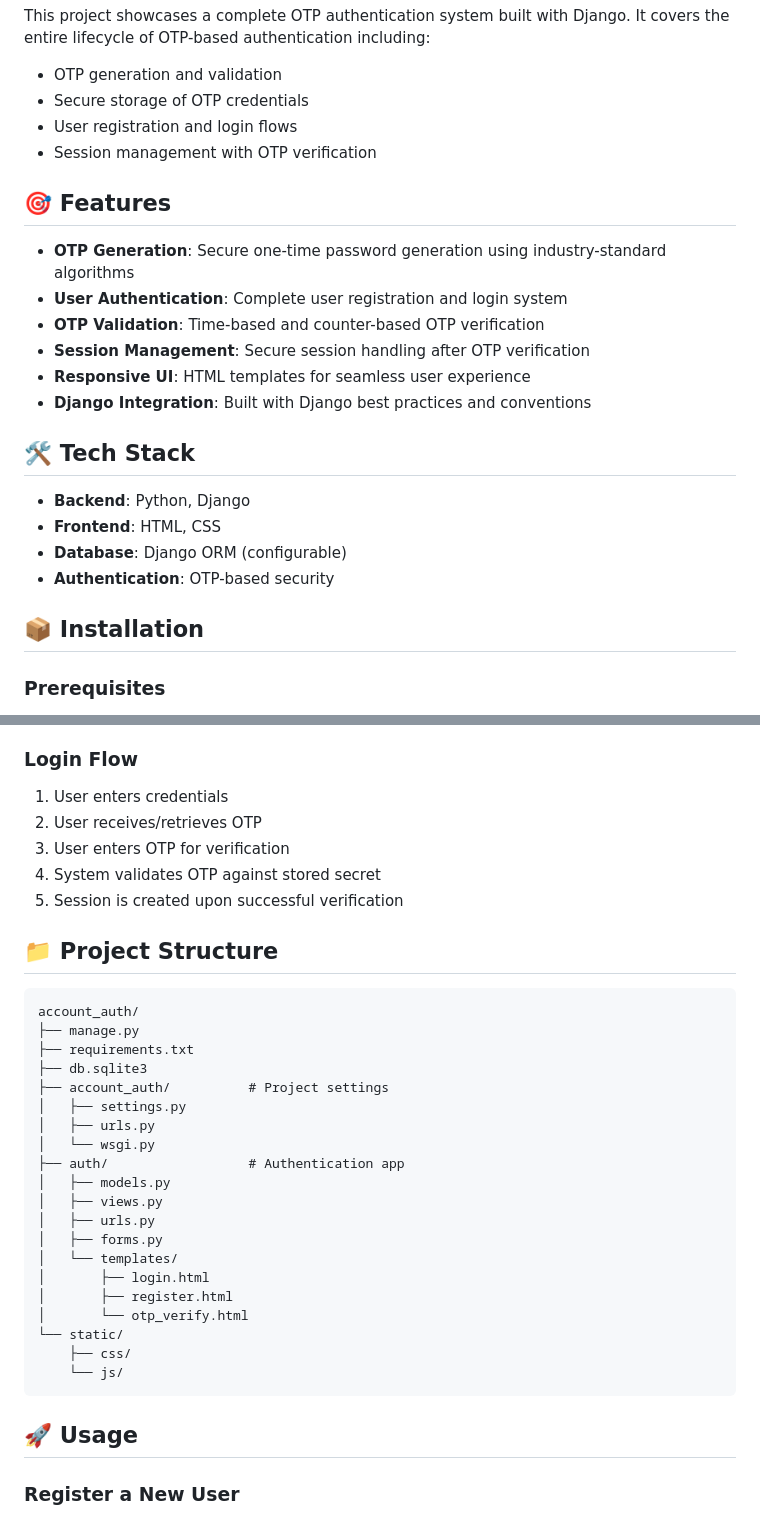
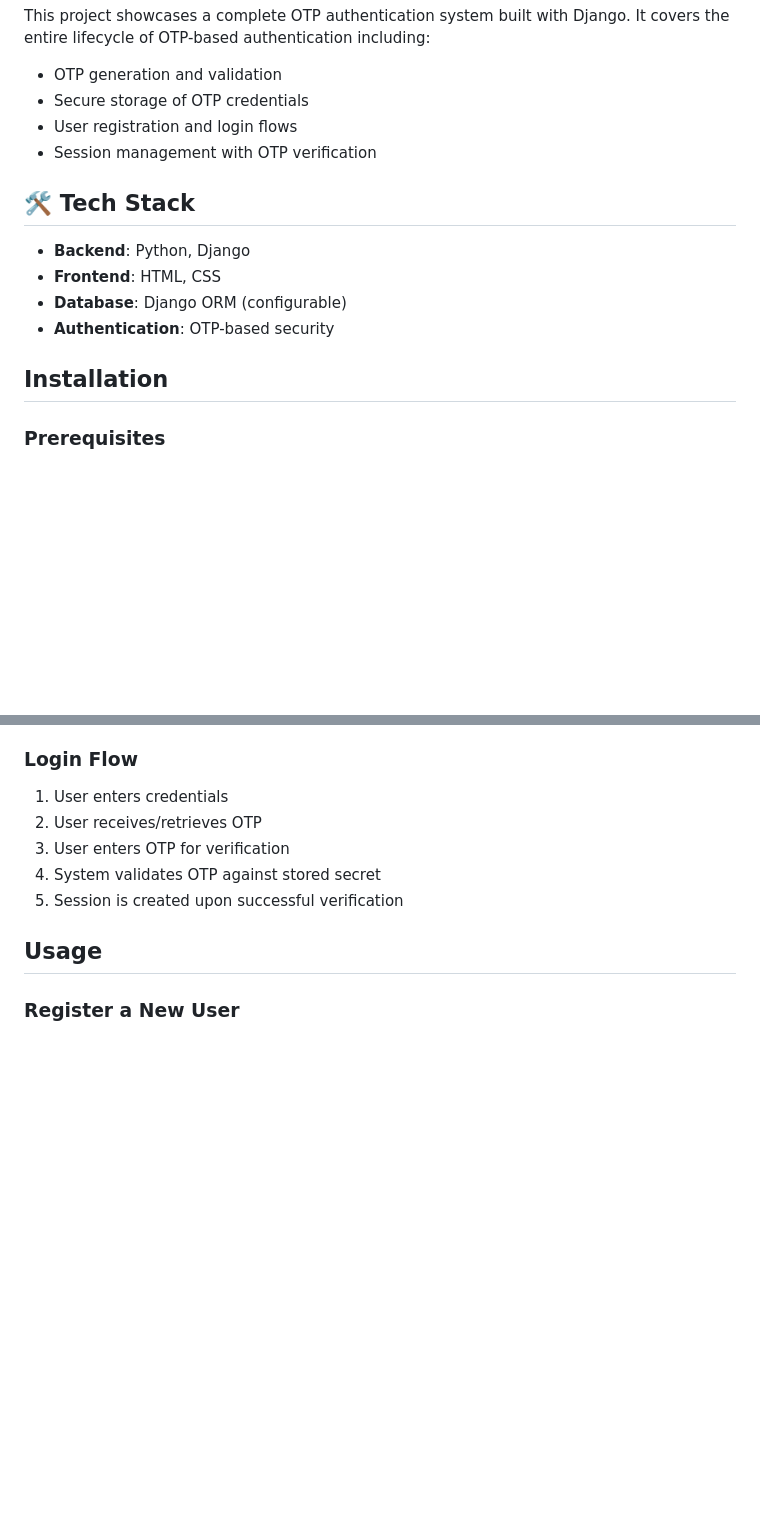
Before and after one commit to lazyskiddie/account_auth, a Markdown page: README.md, 2 parts joined by grey strips. Rendered like a GitHub page; blank space fills up the shorter version.

Commit message:
Revise README structure and update sections

````diff
--- a/README.md
+++ b/README.md
@@ -10,15 +10,6 @@ This project showcases a complete OTP authentication system built with Django. I
 - User registration and login flows
 - Session management with OTP verification
 
-## 🎯 Features
-
-- **OTP Generation**: Secure one-time password generation using industry-standard algorithms
-- **User Authentication**: Complete user registration and login system
-- **OTP Validation**: Time-based and counter-based OTP verification
-- **Session Management**: Secure session handling after OTP verification
-- **Responsive UI**: HTML templates for seamless user experience
-- **Django Integration**: Built with Django best practices and conventions
-
 ## 🛠️ Tech Stack
 
 - **Backend**: Python, Django
@@ -26,7 +17,7 @@ This project showcases a complete OTP authentication system built with Django. I
 - **Database**: Django ORM (configurable)
 - **Authentication**: OTP-based security
 
-## 📦 Installation
+## Installation
 
 ### Prerequisites
 
@@ -88,32 +79,7 @@ Visit `http://localhost:8000` in your browser to access the application.
 4. System validates OTP against stored secret
 5. Session is created upon successful verification
 
-## 📁 Project Structure
-
-```
-account_auth/
-├── manage.py
-├── requirements.txt
-├── db.sqlite3
-├── account_auth/          # Project settings
-│   ├── settings.py
-│   ├── urls.py
-│   └── wsgi.py
-├── auth/                  # Authentication app
-│   ├── models.py
-│   ├── views.py
-│   ├── urls.py
-│   ├── forms.py
-│   └── templates/
-│       ├── login.html
-│       ├── register.html
-│       └── otp_verify.html
-└── static/
-    ├── css/
-    └── js/
-```
-
-## 🚀 Usage
+## Usage
 
 ### Register a New User
 
````
Also changed, not shown: other parts of README.md (+3 -33 lines).
